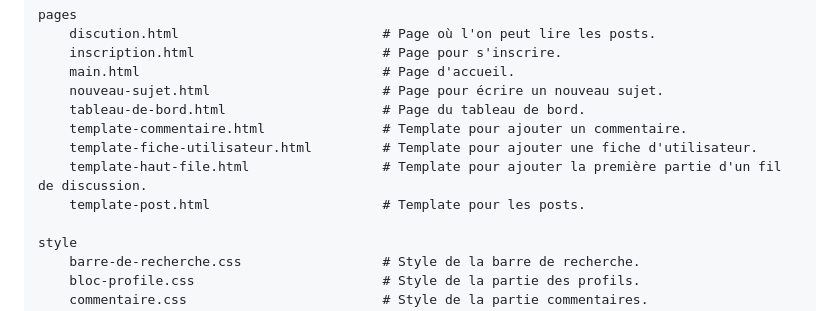
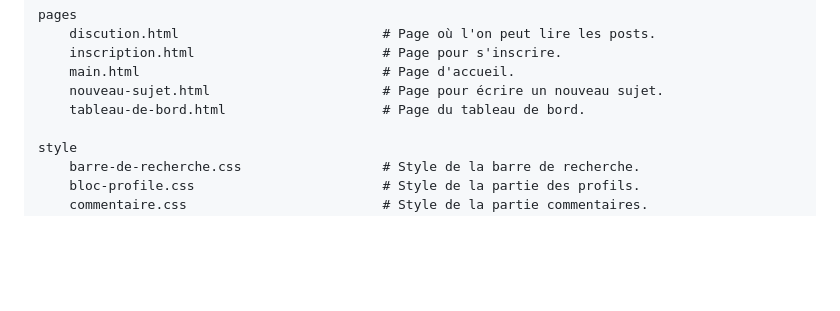
Before and after one commit to Emerick2/ForumJS, a Markdown page: README.md, the part around the change. GitHub-like rendering; blank space fills up the shorter version.

Commit message:
Mise à jours du README

```diff
--- a/README.md
+++ b/README.md
@@ -44,10 +44,6 @@ pages
     main.html                               # Page d'accueil.
     nouveau-sujet.html                      # Page pour écrire un nouveau sujet.
     tableau-de-bord.html                    # Page du tableau de bord.
-    template-commentaire.html               # Template pour ajouter un commentaire.
-    template-fiche-utilisateur.html         # Template pour ajouter une fiche d'utilisateur.
-    template-haut-file.html                 # Template pour ajouter la première partie d'un fil de discussion.
-    template-post.html                      # Template pour les posts.
 
 style
     barre-de-recherche.css                  # Style de la barre de recherche.
```
